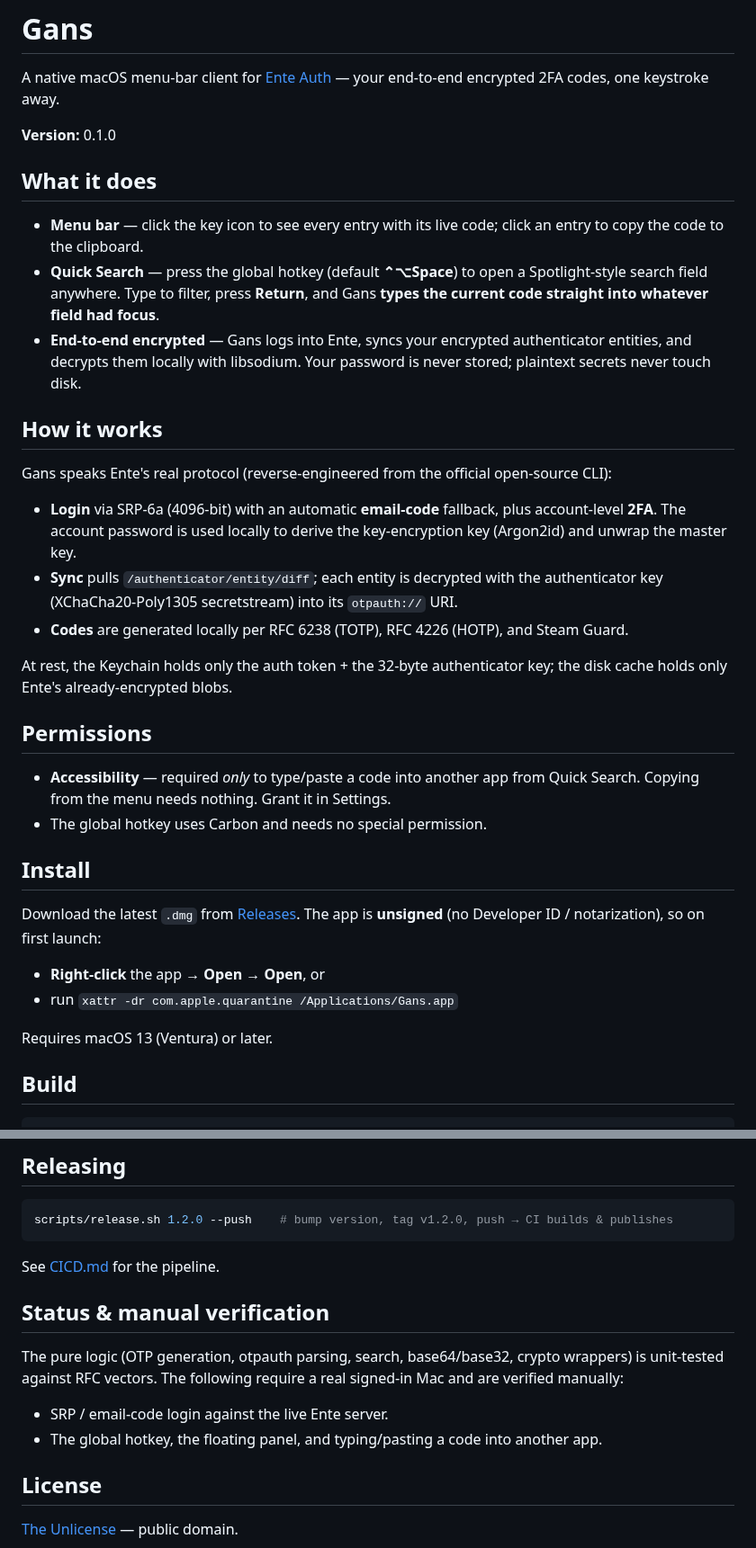
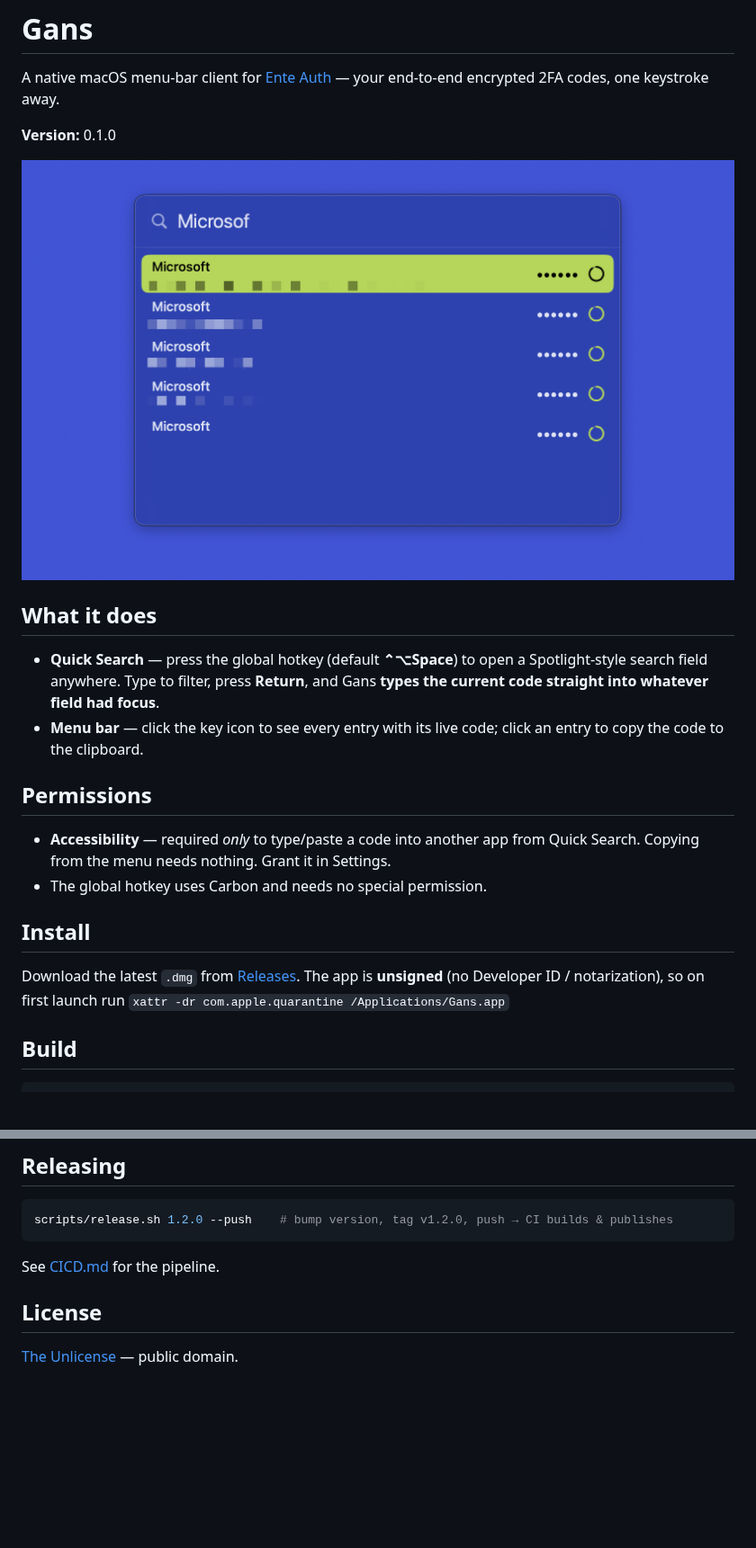
Before and after one commit to L-K-M/Gans, a Markdown page: README.md, 2 parts joined by grey strips. Shown at 90% size. Drawn GitHub-style; pictures changed too: screenshot.png (added); blank space fills up the shorter version.

```diff
--- a/README.md
+++ b/README.md
@@ -5,30 +5,15 @@ encrypted 2FA codes, one keystroke away.
 
 **Version:** <!-- version -->0.1.0<!-- /version -->
 
+![Screenshot](screenshot.png)
+
 ## What it does
 
-- **Menu bar** — click the key icon to see every entry with its live code; click an entry
-  to copy the code to the clipboard.
 - **Quick Search** — press the global hotkey (default **⌃⌥Space**) to open a Spotlight-style
   search field anywhere. Type to filter, press **Return**, and Gans **types the current
   code straight into whatever field had focus**.
-- **End-to-end encrypted** — Gans logs into Ente, syncs your encrypted authenticator
-  entities, and decrypts them locally with libsodium. Your password is never stored;
-  plaintext secrets never touch disk.
-
-## How it works
-
-Gans speaks Ente's real protocol (reverse-engineered from the official open-source CLI):
-
-- **Login** via SRP-6a (4096-bit) with an automatic **email-code** fallback, plus
-  account-level **2FA**. The account password is used locally to derive the key-encryption
-  key (Argon2id) and unwrap the master key.
-- **Sync** pulls `/authenticator/entity/diff`; each entity is decrypted with the
-  authenticator key (XChaCha20-Poly1305 secretstream) into its `otpauth://` URI.
-- **Codes** are generated locally per RFC 6238 (TOTP), RFC 4226 (HOTP), and Steam Guard.
-
-At rest, the Keychain holds only the auth token + the 32-byte authenticator key; the disk
-cache holds only Ente's already-encrypted blobs.
+- **Menu bar** — click the key icon to see every entry with its live code; click an entry
+  to copy the code to the clipboard.
 
 ## Permissions
 
@@ -39,12 +24,8 @@ cache holds only Ente's already-encrypted blobs.
 ## Install
 
 Download the latest `.dmg` from [Releases](https://github.com/L-K-M/Gans/releases). The
-app is **unsigned** (no Developer ID / notarization), so on first launch:
-
-- **Right-click** the app → **Open** → **Open**, or
-- run `xattr -dr com.apple.quarantine /Applications/Gans.app`
-
-Requires macOS 13 (Ventura) or later.
+app is **unsigned** (no Developer ID / notarization), so on first launch run
+`xattr -dr com.apple.quarantine /Applications/Gans.app`
 
 ## Build
 
@@ -70,15 +51,6 @@ scripts/release.sh 1.2.0 --push    # bump version, tag v1.2.0, push → CI build
 
 See [CICD.md](CICD.md) for the pipeline.
 
-## Status & manual verification
-
-The pure logic (OTP generation, otpauth parsing, search, base64/base32, crypto wrappers)
-is unit-tested against RFC vectors. The following require a real signed-in Mac and are
-verified manually:
-
-- SRP / email-code login against the live Ente server.
-- The global hotkey, the floating panel, and typing/pasting a code into another app.
-
 ## License
 
 [The Unlicense](LICENSE) — public domain.
```
